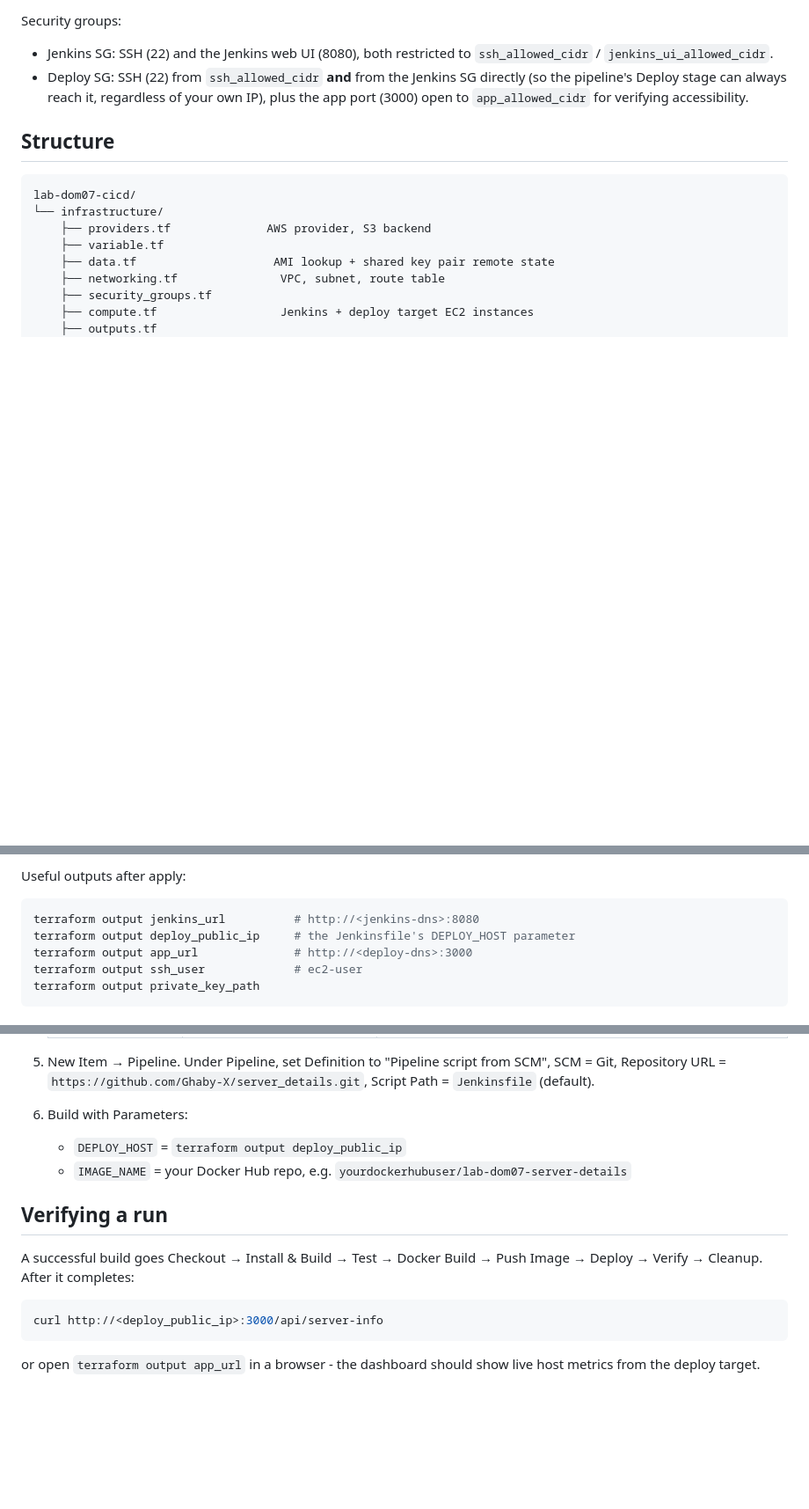
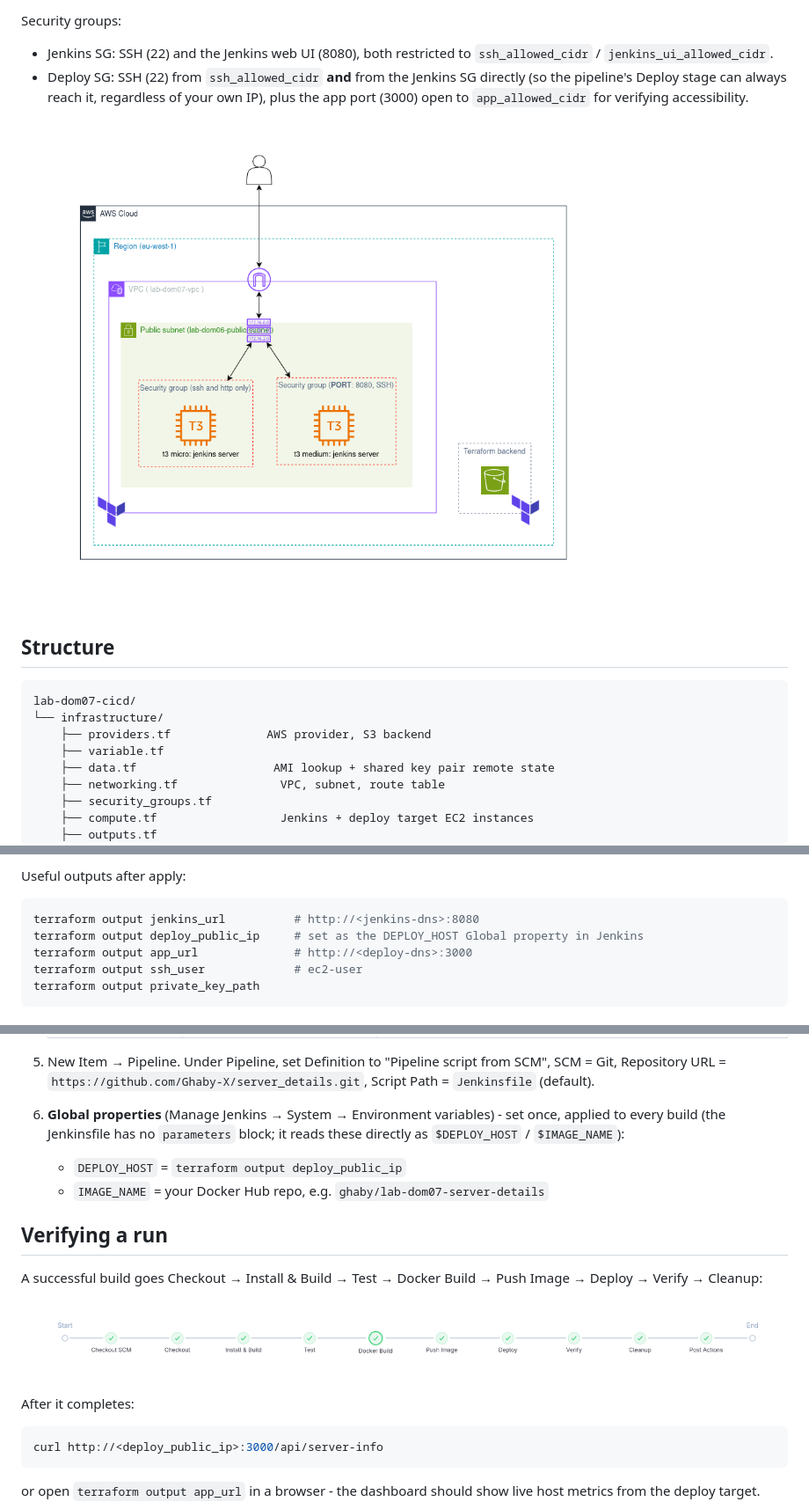
Before and after one commit to Ghaby-X/Amalitech, a Markdown page: lab-dom07-cicd/README.md, 3 parts joined by grey strips. Shown: that part at 88% size. GitHub-like rendering; pictures changed too: lab-dom07-cicd/architecture-diagram.png (added), lab-dom07-cicd/jenkins_pipeline.png (added); blank space fills up the shorter version.

Commit message:
update readme to contain architecture diagram

````diff
--- a/lab-dom07-cicd/README.md
+++ b/lab-dom07-cicd/README.md
@@ -12,6 +12,8 @@ Two EC2 instances in one VPC/public subnet:
 Security groups:
 - Jenkins SG: SSH (22) and the Jenkins web UI (8080), both restricted to `ssh_allowed_cidr` / `jenkins_ui_allowed_cidr`.
 - Deploy SG: SSH (22) from `ssh_allowed_cidr` **and** from the Jenkins SG directly (so the pipeline's Deploy stage can always reach it, regardless of your own IP), plus the app port (3000) open to `app_allowed_cidr` for verifying accessibility.
+
+![Architecture diagram](architecture-diagram.png)
 
 ## Structure
 
@@ -46,7 +48,7 @@ Useful outputs after apply:
 
 ```bash
 terraform output jenkins_url          # http://<jenkins-dns>:8080
-terraform output deploy_public_ip     # the Jenkinsfile's DEPLOY_HOST parameter
+terraform output deploy_public_ip     # set as the DEPLOY_HOST Global property in Jenkins
 terraform output app_url              # http://<deploy-dns>:3000
 terraform output ssh_user             # ec2-user
 terraform output private_key_path
@@ -70,13 +72,17 @@ terraform output private_key_path
    | `ec2_ssh` | SSH Username with private key | Contents of the deploy target's private key (`terraform output private_key_path`) |
 
 5. New Item → Pipeline. Under Pipeline, set Definition to "Pipeline script from SCM", SCM = Git, Repository URL = `https://github.com/Ghaby-X/server_details.git`, Script Path = `Jenkinsfile` (default).
-6. Build with Parameters:
+6. **Global properties** (Manage Jenkins → System → Environment variables) - set once, applied to every build (the Jenkinsfile has no `parameters` block; it reads these directly as `$DEPLOY_HOST` / `$IMAGE_NAME`):
    - `DEPLOY_HOST` = `terraform output deploy_public_ip`
-   - `IMAGE_NAME` = your Docker Hub repo, e.g. `yourdockerhubuser/lab-dom07-server-details`
+   - `IMAGE_NAME` = your Docker Hub repo, e.g. `ghaby/lab-dom07-server-details`
 
 ## Verifying a run
 
-A successful build goes Checkout → Install & Build → Test → Docker Build → Push Image → Deploy → Verify → Cleanup. After it completes:
+A successful build goes Checkout → Install & Build → Test → Docker Build → Push Image → Deploy → Verify → Cleanup:
+
+![Jenkins pipeline stages](jenkins_pipeline.png)
+
+After it completes:
 
 ```bash
 curl http://<deploy_public_ip>:3000/api/server-info
````
